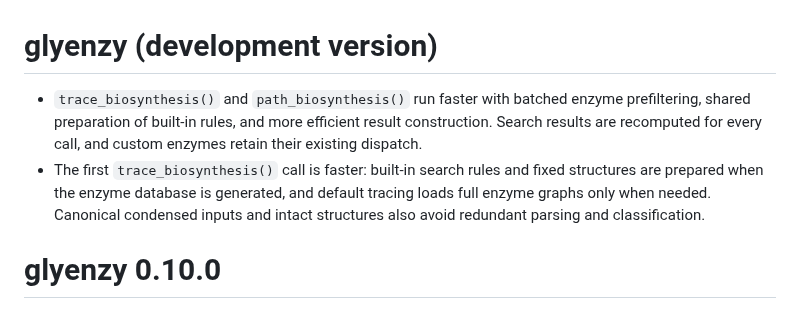
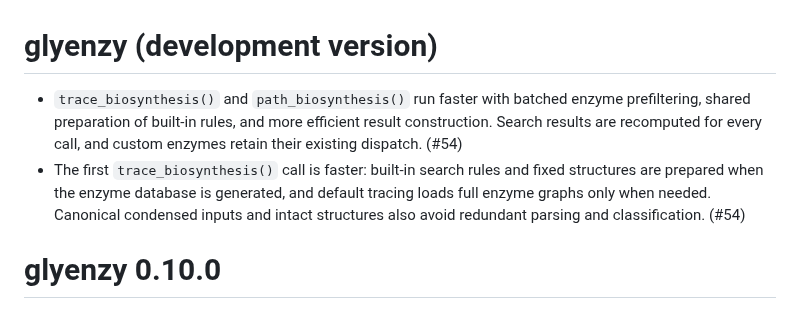
Before and after one commit to glycoverse/glyenzy, a Markdown page: NEWS.md, the part around the change. Drawn GitHub-style.

Commit message:
docs: link performance improvements to PR 54

```diff
--- a/NEWS.md
+++ b/NEWS.md
@@ -1,7 +1,7 @@
 # glyenzy (development version)
 
-* `trace_biosynthesis()` and `path_biosynthesis()` run faster with batched enzyme prefiltering, shared preparation of built-in rules, and more efficient result construction. Search results are recomputed for every call, and custom enzymes retain their existing dispatch.
-* The first `trace_biosynthesis()` call is faster: built-in search rules and fixed structures are prepared when the enzyme database is generated, and default tracing loads full enzyme graphs only when needed. Canonical condensed inputs and intact structures also avoid redundant parsing and classification.
+* `trace_biosynthesis()` and `path_biosynthesis()` run faster with batched enzyme prefiltering, shared preparation of built-in rules, and more efficient result construction. Search results are recomputed for every call, and custom enzymes retain their existing dispatch. (#54)
+* The first `trace_biosynthesis()` call is faster: built-in search rules and fixed structures are prepared when the enzyme database is generated, and default tracing loads full enzyme graphs only when needed. Canonical condensed inputs and intact structures also avoid redundant parsing and classification. (#54)
 
 # glyenzy 0.10.0
 
```
